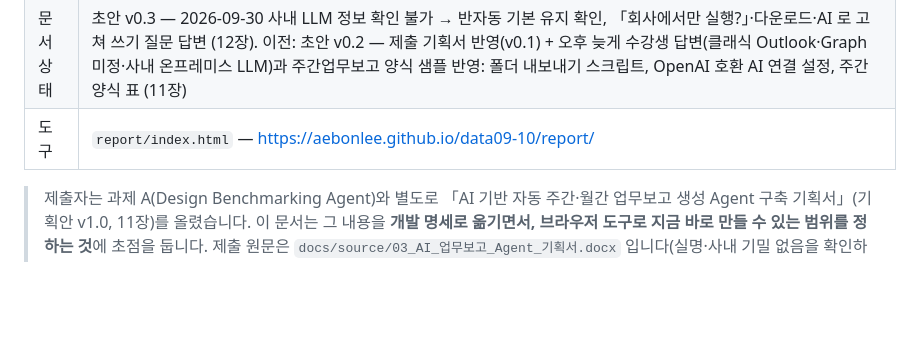
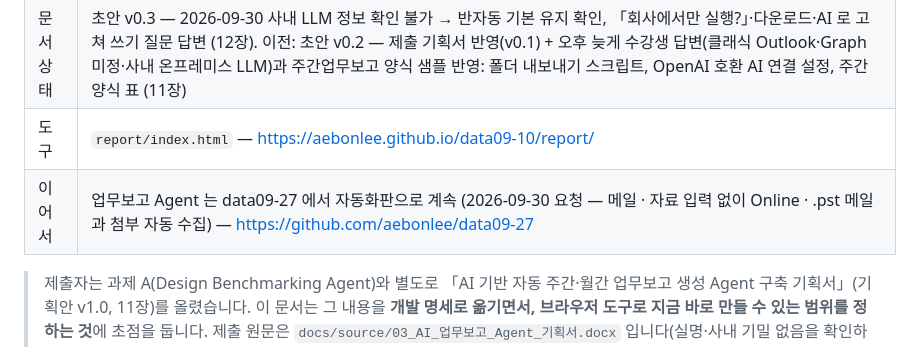
Before and after one commit to aebonlee/data09-10, a Markdown page: docs/02_과제B_업무보고Agent_기획서.md, the part around the change. GitHub-like rendering; blank space fills up the shorter version.

```diff
--- a/docs/02_과제B_업무보고Agent_기획서.md
+++ b/docs/02_과제B_업무보고Agent_기획서.md
@@ -9,6 +9,7 @@
 | 작성일 | 2026-09-29 (v0.2 개정 2026-09-29 오후 늦게, v0.3 개정 2026-09-30) |
 | 문서 상태 | 초안 v0.3 — 2026-09-30 사내 LLM 정보 확인 불가 → 반자동 기본 유지 확인, 「회사에서만 실행?」·다운로드·AI 로 고쳐 쓰기 질문 답변 (12장). 이전: 초안 v0.2 — 제출 기획서 반영(v0.1) + 오후 늦게 수강생 답변(클래식 Outlook·Graph 미정·사내 온프레미스 LLM)과 주간업무보고 양식 샘플 반영: 폴더 내보내기 스크립트, OpenAI 호환 AI 연결 설정, 주간 양식 표 (11장) |
 | 도구 | `report/index.html` — https://aebonlee.github.io/data09-10/report/ |
+| 이어서 | 업무보고 Agent 는 data09-27 에서 자동화판으로 계속 (2026-09-30 요청 — 메일 · 자료 입력 없이 Online · .pst 메일과 첨부 자동 수집) — https://github.com/aebonlee/data09-27 |
 
 > 제출자는 과제 A(Design Benchmarking Agent)와 별도로 「AI 기반 자동 주간·월간 업무보고 생성 Agent 구축 기획서」(기획안 v1.0, 11장)를 올렸습니다. 이 문서는 그 내용을 **개발 명세로 옮기면서, 브라우저 도구로 지금 바로 만들 수 있는 범위를 정하는 것**에 초점을 둡니다. 제출 원문은 `docs/source/03_AI_업무보고_Agent_기획서.docx` 입니다(실명·사내 기밀 없음을 확인하고 보관).
 >
```
Also changed, not shown: README.md (+2 -0 lines).
